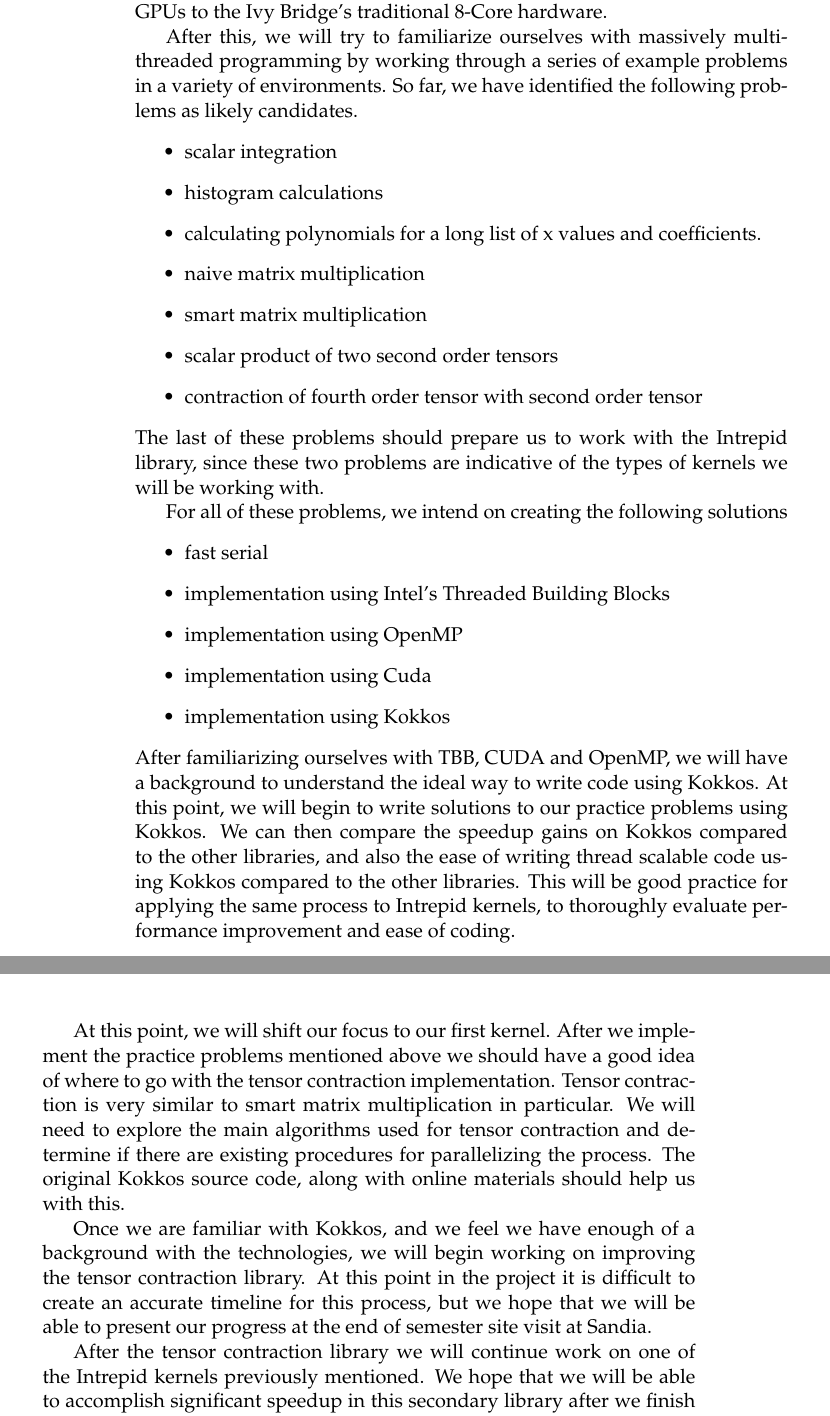
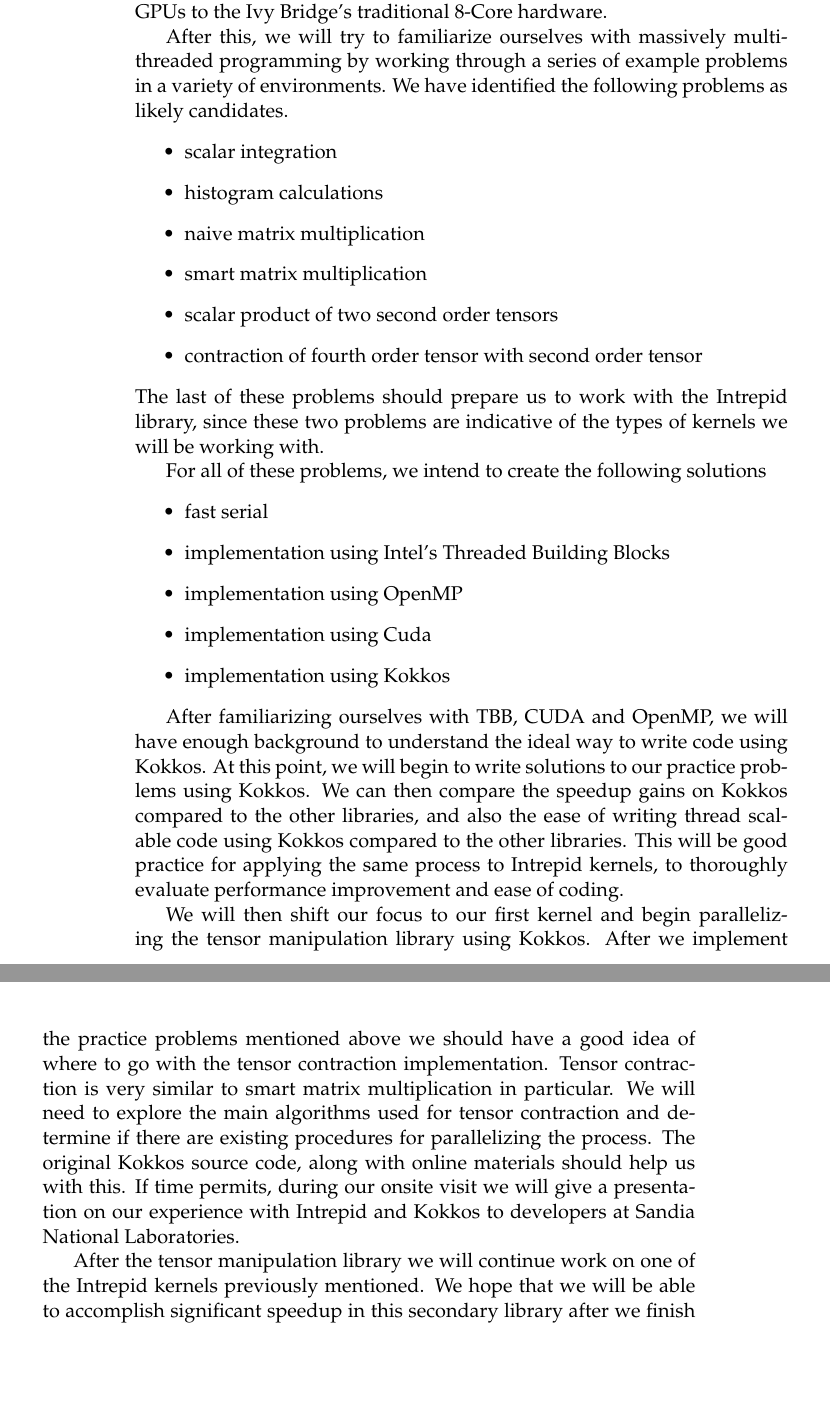
Before and after one commit to Sandia2014/statement-of-work, a LaTeX thesis (statement-of-work.tex): two parts of pages 6 and 7 of 7, joined at a grey line, cut so that both start at the same text, the shorter picture padded with empty space. Compiled offline with pdfLaTeX; a missing bibliography style is replaced by a similar one.

Commit message:
Final statement of work

```diff
--- a/statement-of-work.tex
+++ b/statement-of-work.tex
@@ -299,12 +299,11 @@ Bridge's traditional 8-Core hardware.
 
 After this, we will try to familiarize ourselves with massively multithreaded
 programming by working through a series of example problems in a variety of
-environments. So far, we have identified the following problems as likely
+environments. We have identified the following problems as likely
 candidates.
 \begin{itemize}
 	\item scalar integration
 	\item histogram calculations
-	\item calculating polynomials for a long list of x values and coefficients.
 	\item naive matrix multiplication
 	\item smart matrix multiplication
 	\item scalar product of two second order tensors
@@ -313,15 +312,17 @@ candidates.
 The last of these problems should prepare us to work with the Intrepid library, since these
 two problems are indicative of the types of kernels we will be working with.
 
-For all of these problems, we intend on creating the following solutions
+For all of these problems, we intend to create the following solutions
 \begin{itemize}
 	\item fast serial
 	\item implementation using Intel's Threaded Building Blocks
 	\item implementation using OpenMP
 	\item implementation using Cuda
 	\item implementation using Kokkos
-\end{itemize} After familiarizing ourselves with TBB, CUDA and OpenMP, we will
-have a background to understand the ideal way to write code using Kokkos. At
+\end{itemize}
+
+After familiarizing ourselves with TBB, CUDA and OpenMP, we will
+have enough background to understand the ideal way to write code using Kokkos. At
 this point, we will begin to write solutions to our practice problems using
 Kokkos.  We can then compare the speedup gains on Kokkos compared to the other
 libraries, and also the ease of writing thread scalable code using Kokkos
@@ -329,20 +330,17 @@ compared to the other libraries. This will be good practice for applying the
 same process to Intrepid kernels, to thoroughly evaluate performance improvement
 and ease of coding.
 
-At this point, we will shift our focus to our first kernel.  After we implement
+We will then shift our focus to our first kernel and begin parallelizing the tensor
+manipulation library using Kokkos.  After we implement
 the practice problems mentioned above we should have a good idea of where to go
 with the tensor contraction implementation. Tensor contraction is very similar
 to smart matrix multiplication in particular.  We will need to explore the main
 algorithms used for tensor contraction and determine if there are existing
 procedures for parallelizing the process. The original Kokkos source code, along
-with online materials should help us with this.
+with online materials should help us with this. If time permits, during our onsite visit
+we will give a presentation on our experience with Intrepid and Kokkos to developers
+at Sandia National Laboratories.
 
-Once we are familiar with Kokkos, and we feel we have enough of a background
-with the technologies, we will begin working on improving the tensor contraction
-library. At this point in the project it is difficult to create an accurate
-timeline for this process, but we hope that we will be able to present our
-progress at the end of semester site visit at Sandia.
-
-After the tensor contraction library we will continue work on one of the
+After the tensor manipulation library we will continue work on one of the
 Intrepid kernels previously mentioned. We hope that we will be able to
 accomplish significant speedup in this secondary library after we finish work on
```
Also changed, not shown: statement-of-work.pdf, statement-of-work.tex (8 more changed lines).
